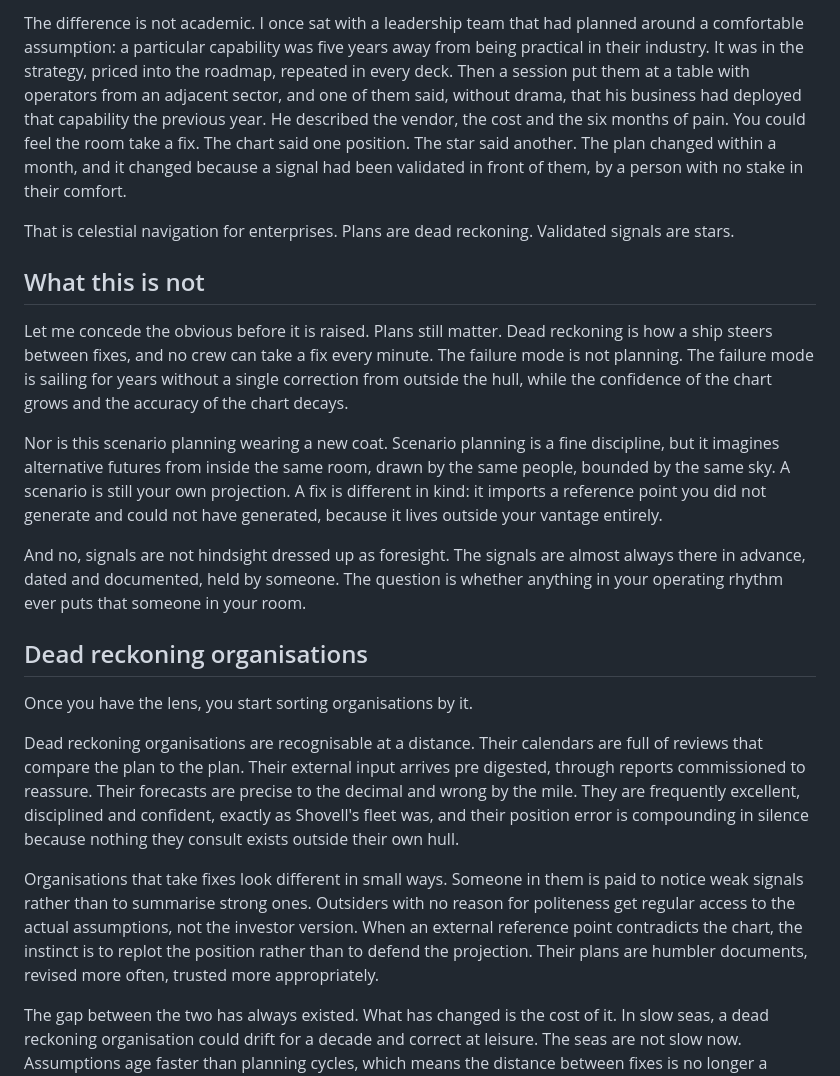
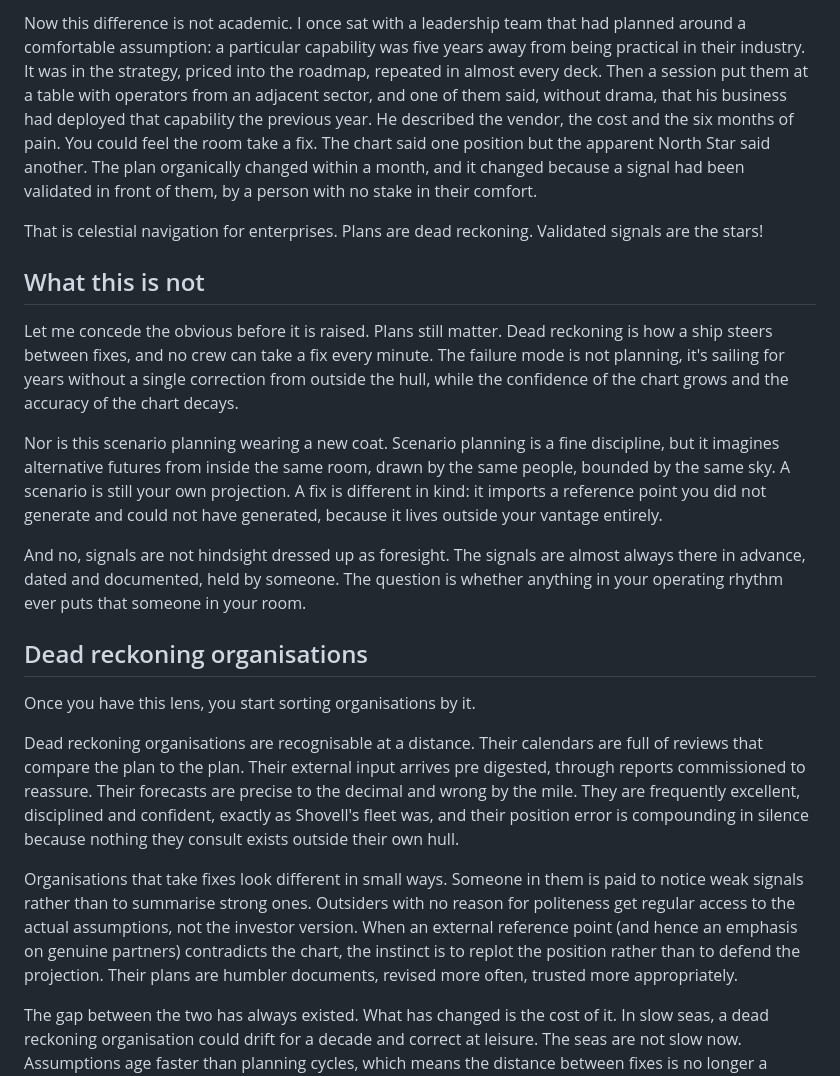
Before and after one commit to viksksingh/vikashksingh-site, a Markdown page: content/insights/navigating-by-dead-reckoning.md, the part around one of its changes. Rendered like a GitHub page.

```diff
--- a/content/insights/navigating-by-dead-reckoning.md
+++ b/content/insights/navigating-by-dead-reckoning.md
@@ -40,11 +40,11 @@ Then there is a third category, and it is the rarest asset in any economy. A val
 
-The difference is not academic. I once sat with a leadership team that had planned around a comfortable assumption: a particular capability was five years away from being practical in their industry. It was in the strategy, priced into the roadmap, repeated in every deck. Then a session put them at a table with operators from an adjacent sector, and one of them said, without drama, that his business had deployed that capability the previous year. He described the vendor, the cost and the six months of pain. You could feel the room take a fix. The chart said one position. The star said another. The plan changed within a month, and it changed because a signal had been validated in front of them, by a person with no stake in their comfort.
+Now this difference is not academic. I once sat with a leadership team that had planned around a comfortable assumption: a particular capability was five years away from being practical in their industry. It was in the strategy, priced into the roadmap, repeated in almost every deck. Then a session put them at a table with operators from an adjacent sector, and one of them said, without drama, that his business had deployed that capability the previous year. He described the vendor, the cost and the six months of pain. You could feel the room take a fix. The chart said one position but the apparent North Star said another. The plan organically changed within a month, and it changed because a signal had been validated in front of them, by a person with no stake in their comfort.
 
-That is celestial navigation for enterprises. Plans are dead reckoning. Validated signals are stars.
+That is celestial navigation for enterprises. Plans are dead reckoning. Validated signals are the stars!
 
 ## What this is not
 
-Let me concede the obvious before it is raised. Plans still matter. Dead reckoning is how a ship steers between fixes, and no crew can take a fix every minute. The failure mode is not planning. The failure mode is sailing for years without a single correction from outside the hull, while the confidence of the chart grows and the accuracy of the chart decays.
+Let me concede the obvious before it is raised. Plans still matter. Dead reckoning is how a ship steers between fixes, and no crew can take a fix every minute. The failure mode is not planning, it's sailing for years without a single correction from outside the hull, while the confidence of the chart grows and the accuracy of the chart decays.
 
 Nor is this scenario planning wearing a new coat. Scenario planning is a fine discipline, but it imagines alternative futures from inside the same room, drawn by the same people, bounded by the same sky. A scenario is still your own projection. A fix is different in kind: it imports a reference point you did not generate and could not have generated, because it lives outside your vantage entirely.
 
@@ -52,11 +52,11 @@ And no, signals are not hindsight dressed up as foresight. The signals are almos
 
 ## Dead reckoning organisations
 
-Once you have the lens, you start sorting organisations by it.
+Once you have this lens, you start sorting organisations by it.
 
 Dead reckoning organisations are recognisable at a distance. Their calendars are full of reviews that compare the plan to the plan. Their external input arrives pre digested, through reports commissioned to reassure. Their forecasts are precise to the decimal and wrong by the mile. They are frequently excellent, disciplined and confident, exactly as Shovell's fleet was, and their position error is compounding in silence because nothing they consult exists outside their own hull.
 
-Organisations that take fixes look different in small ways. Someone in them is paid to notice weak signals rather than to summarise strong ones. Outsiders with no reason for politeness get regular access to the actual assumptions, not the investor version. When an external reference point contradicts the chart, the instinct is to replot the position rather than to defend the projection. Their plans are humbler documents, revised more often, trusted more appropriately.
+Organisations that take fixes look different in small ways. Someone in them is paid to notice weak signals rather than to summarise strong ones. Outsiders with no reason for politeness get regular access to the actual assumptions, not the investor version. When an external reference point (and hence an emphasis on genuine partners) contradicts the chart, the instinct is to replot the position rather than to defend the projection. Their plans are humbler documents, revised more often, trusted more appropriately.
 
 The gap between the two has always existed. What has changed is the cost of it. In slow seas, a dead reckoning organisation could drift for a decade and correct at leisure. The seas are not slow now. Assumptions age faster than planning cycles, which means the distance between fixes is no longer a matter of style. It is the distance to the rocks.
 
```
Also changed, not shown: other parts of content/insights/navigating-by-dead-reckoning.md (+12 -12 lines).
